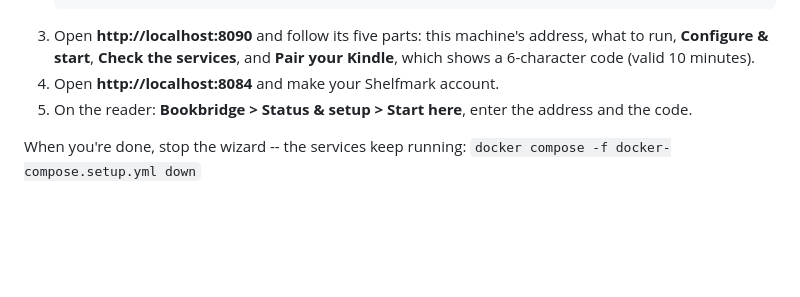
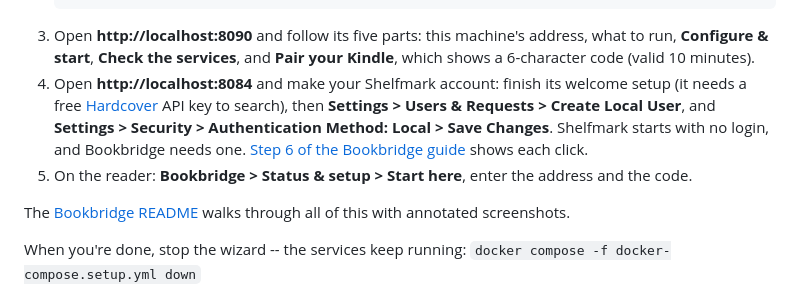
Before and after one commit to TheFactor1/bookbridge-server, a Markdown page: README.md, the part around the change. Rendered like a GitHub page; blank space fills up the shorter version.

Commit message:
README: spell out the Shelfmark login step; link the illustrated guide
Co-Authored-By: Claude Opus 5.5 <noreply@anthropic.com>

```diff
--- a/README.md
+++ b/README.md
@@ -26,9 +26,18 @@ The server part in short (Linux or Mac; on Windows use WSL):
 3. Open **http://localhost:8090** and follow its five parts: this machine's
    address, what to run, **Configure & start**, **Check the services**, and
    **Pair your Kindle**, which shows a 6-character code (valid 10 minutes).
-4. Open **http://localhost:8084** and make your Shelfmark account.
+4. Open **http://localhost:8084** and make your Shelfmark account: finish its
+   welcome setup (it needs a free [Hardcover](https://hardcover.app/account/api)
+   API key to search), then **Settings > Users & Requests > Create Local User**,
+   and **Settings > Security > Authentication Method: Local > Save Changes**.
+   Shelfmark starts with no login, and Bookbridge needs one.
+   [Step 6 of the Bookbridge guide](https://github.com/TheFactor1/koreader-bookbridge-plugin#step-6----make-your-shelfmark-account)
+   shows each click.
 5. On the reader: **Bookbridge > Status & setup > Start here**, enter the
    address and the code.
+
+The [Bookbridge README](https://github.com/TheFactor1/koreader-bookbridge-plugin#set-it-up-step-by-step)
+walks through all of this with annotated screenshots.
 
 When you're done, stop the wizard -- the services keep running:
 `docker compose -f docker-compose.setup.yml down`
```
